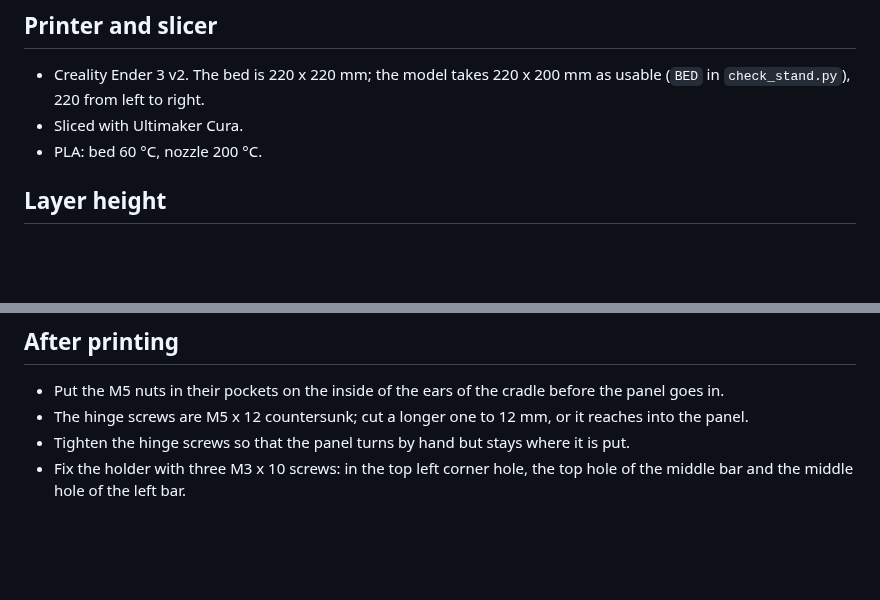
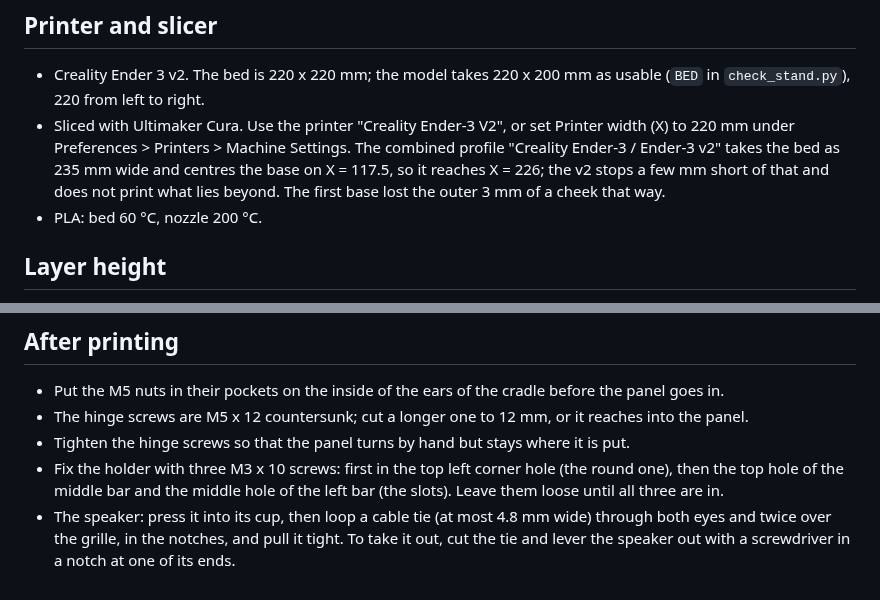
Before and after one commit to jeroenverspeek/led-tetragon-stand, a Markdown page: PRINTING.md, 2 parts joined by grey strips. Drawn GitHub-style; blank space fills up the shorter version.

```diff
--- a/PRINTING.md
+++ b/PRINTING.md
@@ -7,7 +7,12 @@ used for the [led-hexahedron-stand](https://github.com/jeroenverspeek/led-hexahe
 
 - Creality Ender 3 v2. The bed is 220 x 220 mm; the model takes 220 x 200 mm
   as usable (`BED` in `check_stand.py`), 220 from left to right.
-- Sliced with Ultimaker Cura.
+- Sliced with Ultimaker Cura. Use the printer "Creality Ender-3 V2", or set
+  Printer width (X) to 220 mm under Preferences > Printers > Machine
+  Settings. The combined profile "Creality Ender-3 / Ender-3 v2" takes the
+  bed as 235 mm wide and centres the base on X = 117.5, so it reaches X =
+  226; the v2 stops a few mm short of that and does not print what lies
+  beyond. The first base lost the outer 3 mm of a cheek that way.
 - PLA: bed 60 °C, nozzle 200 °C.
 
 ## Layer height
@@ -52,5 +57,10 @@ wider than 220 mm.
   reaches into the panel.
 - Tighten the hinge screws so that the panel turns by hand but stays where
   it is put.
-- Fix the holder with three M3 x 10 screws: in the top left corner hole, the
-  top hole of the middle bar and the middle hole of the left bar.
+- Fix the holder with three M3 x 10 screws: first in the top left corner
+  hole (the round one), then the top hole of the middle bar and the middle
+  hole of the left bar (the slots). Leave them loose until all three are in.
+- The speaker: press it into its cup, then loop a cable tie (at most 4.8 mm
+  wide) through both eyes and twice over the grille, in the notches, and
+  pull it tight. To take it out, cut the tie and lever the speaker out with
+  a screwdriver in a notch at one of its ends.
```
Also changed, not shown: DESIGN.md (+29 -3 lines), README.md (+1 -1 lines), stand_back.png, stand_preview.png, 5 other files.
